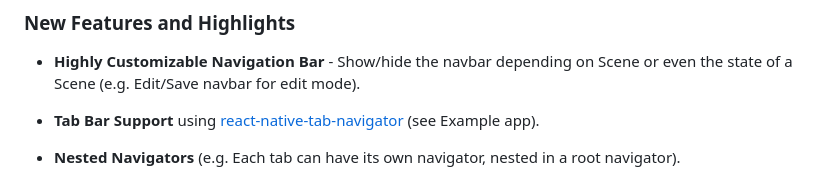
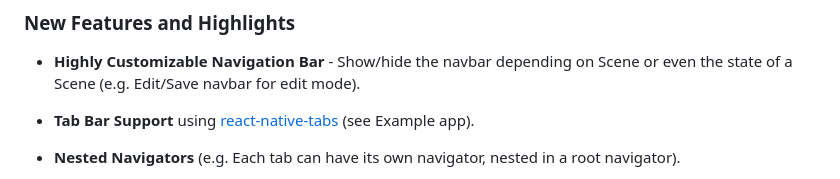
Before and after one commit to Vftdanb/Tutorial-Appu, a Markdown page: README.md, the part around the change. Rendered like a GitHub page.

```diff
--- a/README.md
+++ b/README.md
@@ -34,7 +34,7 @@ Router for React Native based on new React Native Navigation API.
 
 - **Highly Customizable Navigation Bar** - Show/hide the navbar depending on Scene or even the state of a Scene (e.g. Edit/Save navbar for edit mode).
 
-- **Tab Bar Support** using [react-native-tab-navigator](https://github.com/exponentjs/react-native-tab-navigator) (see Example app).
+- **Tab Bar Support** using [react-native-tabs](https://github.com/aksonov/react-native-tabs) (see Example app).
 
 - **Nested Navigators** (e.g. Each tab can have its own navigator, nested in a root navigator).
 
```
